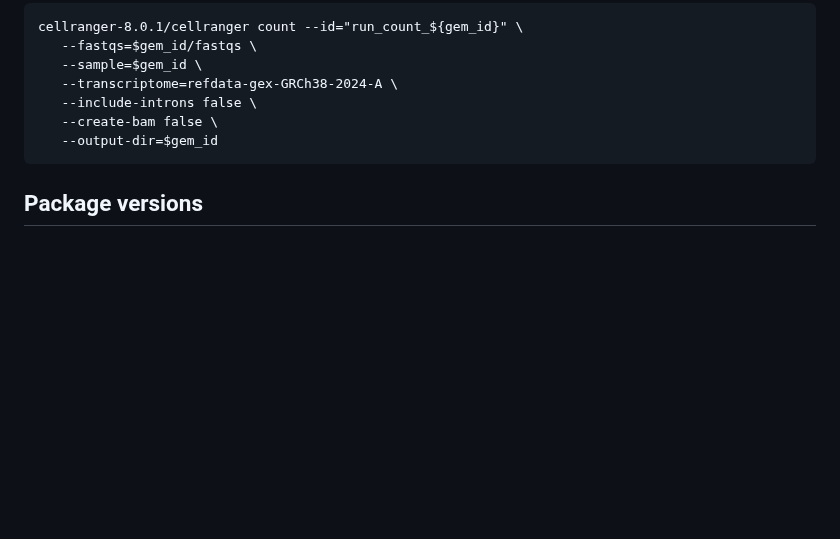
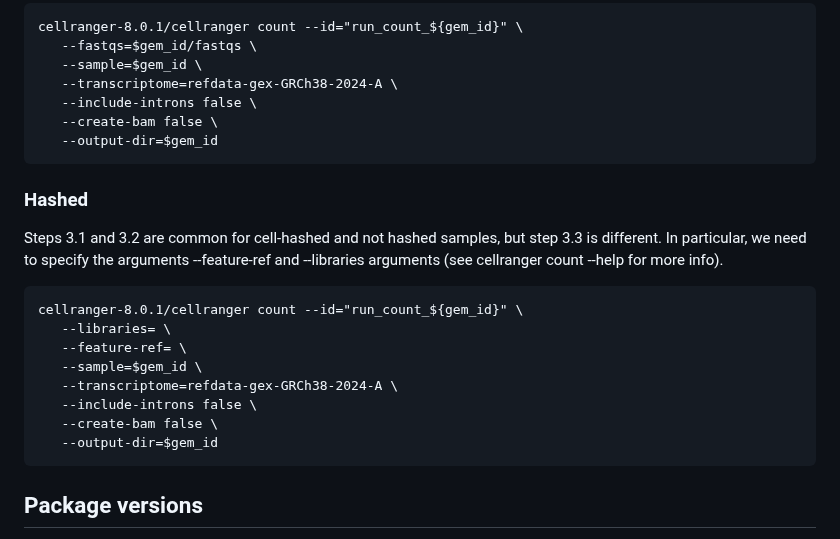
Before and after one commit to Single-Cell-Genomics-Group-CNAG-CRG/TonsilAtlas, a Markdown page: README.md, the part around the change. Drawn GitHub-style; blank space fills up the shorter version.

````diff
--- a/README.md
+++ b/README.md
@@ -139,6 +139,20 @@ cellranger-8.0.1/cellranger count --id="run_count_${gem_id}" \
    --output-dir=$gem_id
 ```
 
+### Hashed
+
+Steps 3.1 and 3.2 are common for cell-hashed and not hashed samples, but step 3.3 is different. In particular, we need to specify the arguments --feature-ref and --libraries arguments (see cellranger count --help for more info).
+
+```{bash}
+cellranger-8.0.1/cellranger count --id="run_count_${gem_id}" \
+   --libraries= \
+   --feature-ref= \
+   --sample=$gem_id \
+   --transcriptome=refdata-gex-GRCh38-2024-A \
+   --include-introns false \
+   --create-bam false \
+   --output-dir=$gem_id
+```
 ## Package versions
 
 * [Seurat 3.2.0 and 4.1.0](https://satijalab.org/seurat/)
````
